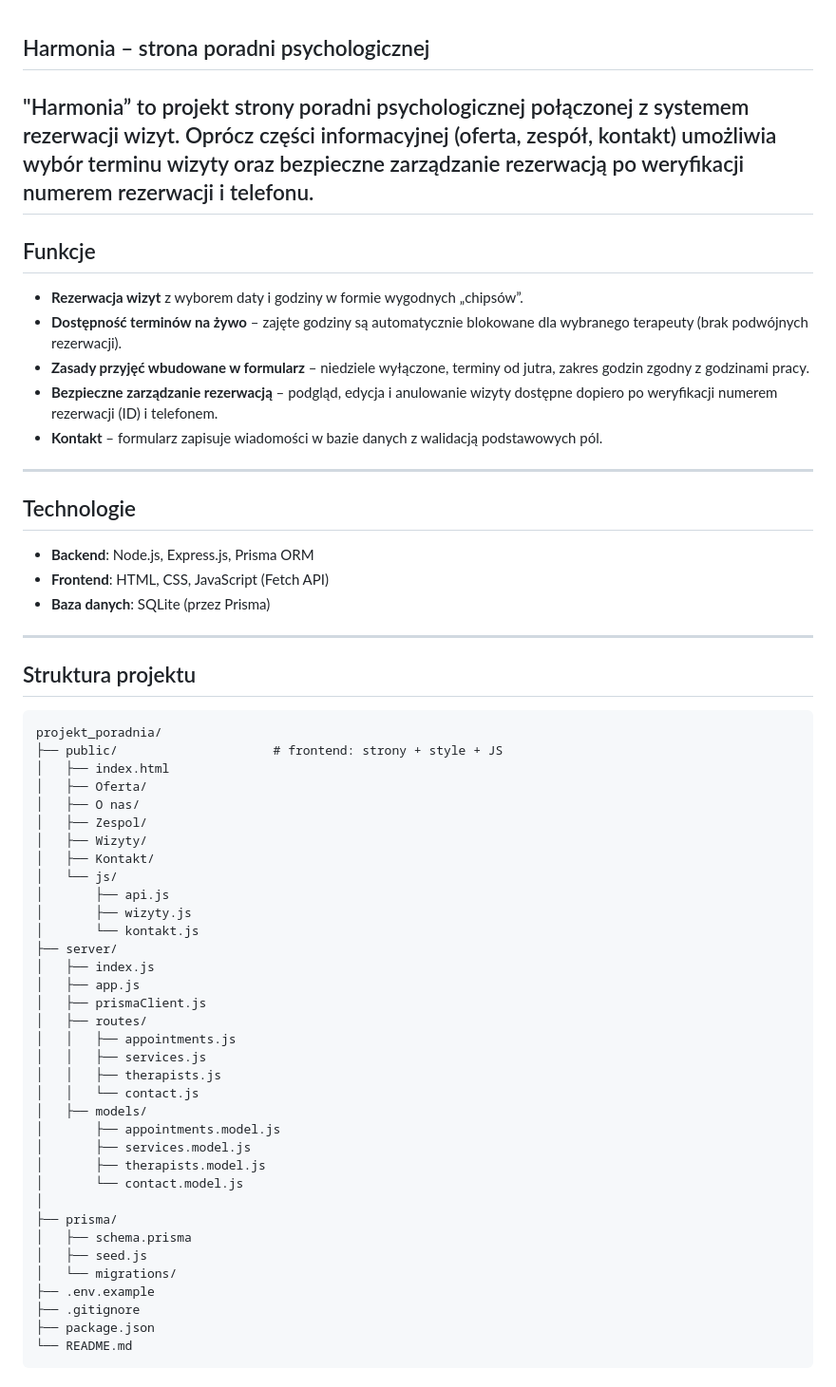
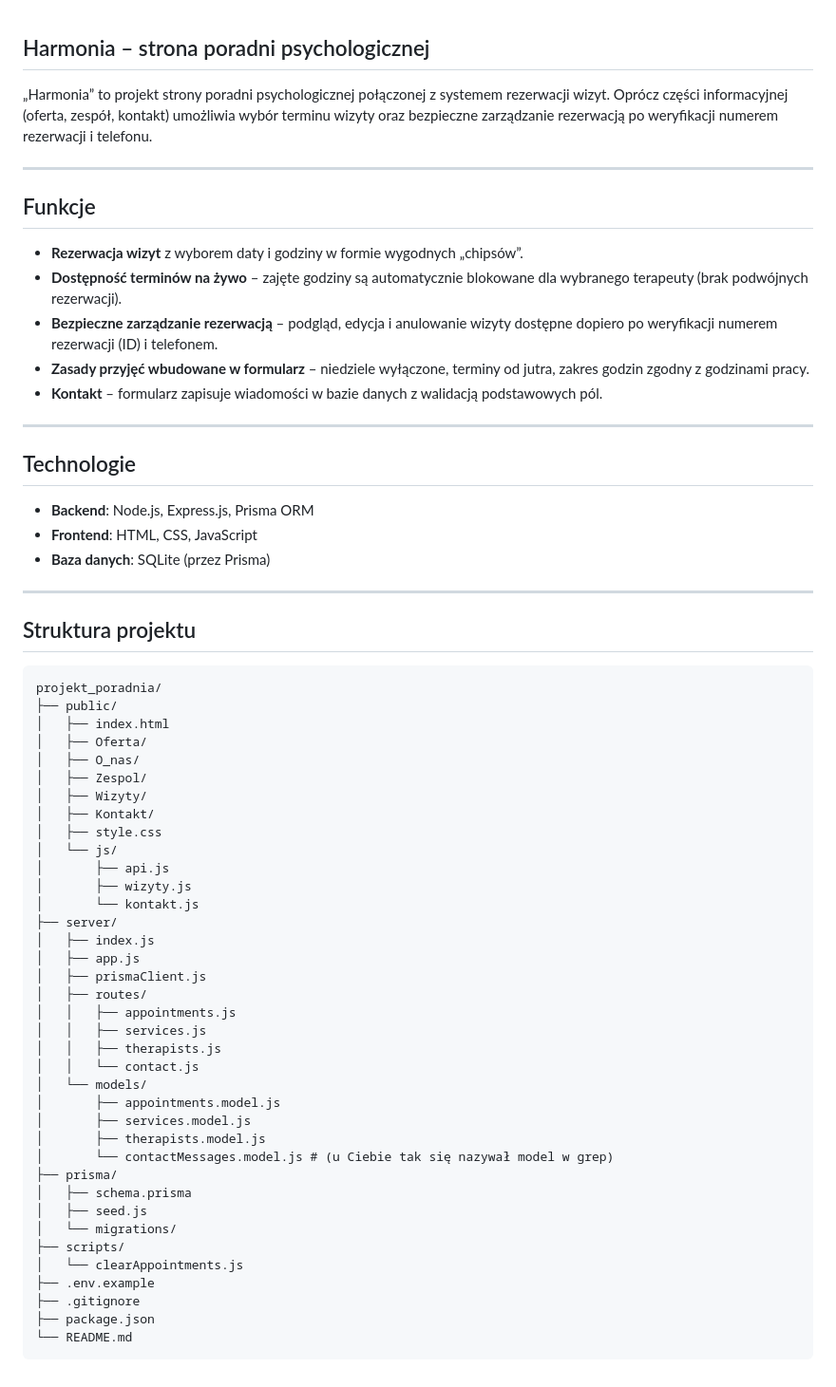
Before and after one commit to zuzia309/psychology_clinic_website_project, a Markdown page: README.md, the part around one of its changes. Shown at 95% size. Rendered like a GitHub page.

````diff
--- a/README.md
+++ b/README.md
@@ -1,14 +1,14 @@
 ## Harmonia – strona poradni psychologicznej
 
-"Harmonia” to projekt strony poradni psychologicznej połączonej z systemem rezerwacji wizyt. Oprócz części informacyjnej (oferta, zespół, kontakt) umożliwia wybór terminu wizyty oraz bezpieczne zarządzanie rezerwacją po weryfikacji numerem rezerwacji i telefonu.
+„Harmonia” to projekt strony poradni psychologicznej połączonej z systemem rezerwacji wizyt. Oprócz części informacyjnej (oferta, zespół, kontakt) umożliwia wybór terminu wizyty oraz bezpieczne zarządzanie rezerwacją po weryfikacji numerem rezerwacji i telefonu.
+
 ---
-
 ## Funkcje
 
 - **Rezerwacja wizyt** z wyborem daty i godziny w formie wygodnych „chipsów”.
 - **Dostępność terminów na żywo** – zajęte godziny są automatycznie blokowane dla wybranego terapeuty (brak podwójnych rezerwacji).
+- **Bezpieczne zarządzanie rezerwacją** – podgląd, edycja i anulowanie wizyty dostępne dopiero po weryfikacji numerem rezerwacji (ID) i telefonem.
 - **Zasady przyjęć wbudowane w formularz** – niedziele wyłączone, terminy od jutra, zakres godzin zgodny z godzinami pracy.
-- **Bezpieczne zarządzanie rezerwacją** – podgląd, edycja i anulowanie wizyty dostępne dopiero po weryfikacji numerem rezerwacji (ID) i telefonem.
 - **Kontakt** – formularz zapisuje wiadomości w bazie danych z walidacją podstawowych pól.
 
 ---
@@ -16,7 +16,7 @@
 ## Technologie
 
 - **Backend**: Node.js, Express.js, Prisma ORM
-- **Frontend**: HTML, CSS, JavaScript (Fetch API)
+- **Frontend**: HTML, CSS, JavaScript
 - **Baza danych**: SQLite (przez Prisma)
 
 ---
@@ -25,13 +25,14 @@
 
 ```
 projekt_poradnia/
-├── public/                     # frontend: strony + style + JS
+├── public/
 │   ├── index.html
 │   ├── Oferta/
-│   ├── O nas/
+│   ├── O_nas/
 │   ├── Zespol/
 │   ├── Wizyty/
 │   ├── Kontakt/
+│   ├── style.css
 │   └── js/
 │       ├── api.js
 │       ├── wizyty.js
@@ -45,16 +46,17 @@ projekt_poradnia/
 │   │   ├── services.js
 │   │   ├── therapists.js
 │   │   └── contact.js
-│   ├── models/
+│   └── models/
 │       ├── appointments.model.js
 │       ├── services.model.js
 │       ├── therapists.model.js
-│       └── contact.model.js
-│
+│       └── contactMessages.model.js # (u Ciebie tak się nazywał model w grep)
 ├── prisma/
 │   ├── schema.prisma
 │   ├── seed.js
 │   └── migrations/
+├── scripts/
+│   └── clearAppointments.js
 ├── .env.example
 ├── .gitignore
 ├── package.json
````
Also changed, not shown: other parts of README.md (+21 -7 lines).
